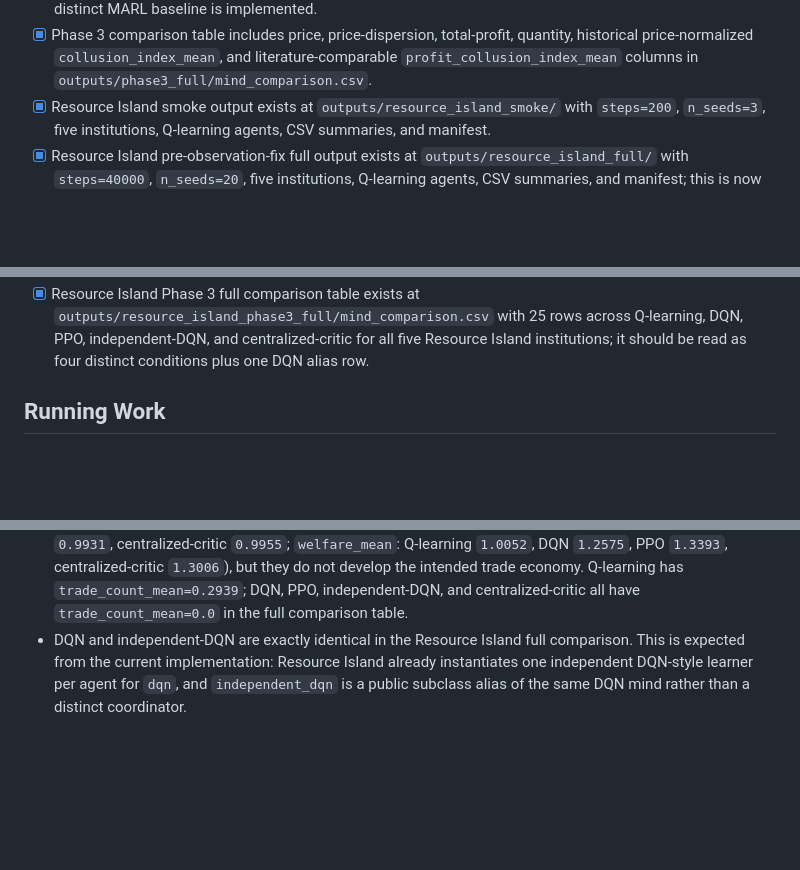
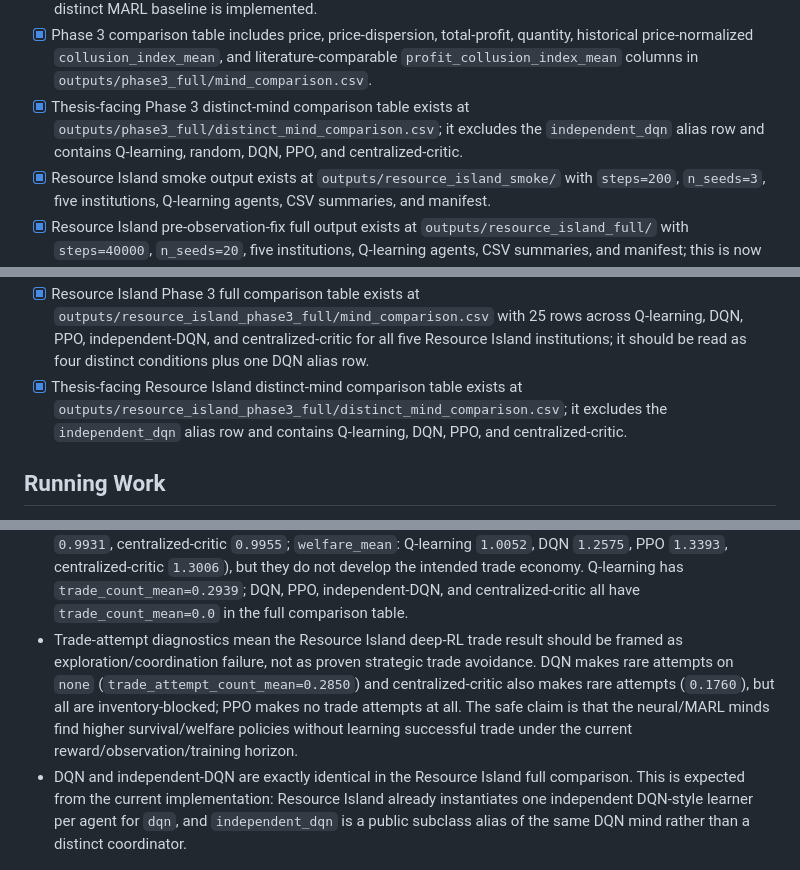
Before and after one commit to thomaspradae/artificial-economies, a Markdown page: ROADMAP_STATUS.md, 3 parts joined by grey strips. Drawn GitHub-style; blank space fills up the shorter version.

```diff
--- a/ROADMAP_STATUS.md
+++ b/ROADMAP_STATUS.md
@@ -30,6 +30,7 @@ Status rule: an item is checked only if it is implemented in this repo, covered
 - [x] Phase 3 full-run outputs exist for DQN, PPO, independent-DQN, and centralized-critic: all four have n=20 multiseed outputs and n=20 exploitability outputs with 3 adversary restarts, but `independent_dqn` is code-identical to the per-agent DQN condition and should not be counted as an independent corroborating mind.
 - [x] Phase 3 full validation passes: `outputs/phase3_full/validation_report.json` reports `status=pass`, 120 multiseed rows per Phase 3 mind, 120 selected exploitability rows per Phase 3 mind, 360 restart rows per Phase 3 mind, and 36 combined comparison rows across Q-learning, random, DQN, PPO, independent-DQN, and centralized-critic. Interpret the independent-DQN rows as DQN-alias reproducibility rows until a distinct MARL baseline is implemented.
 - [x] Phase 3 comparison table includes price, price-dispersion, total-profit, quantity, historical price-normalized `collusion_index_mean`, and literature-comparable `profit_collusion_index_mean` columns in `outputs/phase3_full/mind_comparison.csv`.
+- [x] Thesis-facing Phase 3 distinct-mind comparison table exists at `outputs/phase3_full/distinct_mind_comparison.csv`; it excludes the `independent_dqn` alias row and contains Q-learning, random, DQN, PPO, and centralized-critic.
 - [x] Resource Island smoke output exists at `outputs/resource_island_smoke/` with `steps=200`, `n_seeds=3`, five institutions, Q-learning agents, CSV summaries, and manifest.
 - [x] Resource Island pre-observation-fix full output exists at `outputs/resource_island_full/` with `steps=40000`, `n_seeds=20`, five institutions, Q-learning agents, CSV summaries, and manifest; this is now treated as a diagnostic artifact, not final evidence for the corrected Resource Island implementation.
 - [x] Resource Island corrected-observation smoke output exists at `outputs/resource_island_obsfix_smoke/` with `steps=500`, `n_seeds=3`, five institutions, inventory-aware tabular observations, trade/property diagnostic counters, CSV summaries, and manifest.
@@ -44,6 +45,7 @@ Status rule: an item is checked only if it is implemented in this repo, covered
 - [x] Resource Island Phase 3 full-run outputs exist for DQN, PPO, independent-DQN, and centralized-critic: all four have `steps=40000`, `n_seeds=20`, five institutions, CSV summaries, and manifests.
 - [x] Resource Island Phase 3 full validation observed: each neural/MARL full run has 100 by-seed rows, 5 aggregate rows, exactly 20 seeds per institution, and no blank/NaN/inf values.
 - [x] Resource Island Phase 3 full comparison table exists at `outputs/resource_island_phase3_full/mind_comparison.csv` with 25 rows across Q-learning, DQN, PPO, independent-DQN, and centralized-critic for all five Resource Island institutions; it should be read as four distinct conditions plus one DQN alias row.
+- [x] Thesis-facing Resource Island distinct-mind comparison table exists at `outputs/resource_island_phase3_full/distinct_mind_comparison.csv`; it excludes the `independent_dqn` alias row and contains Q-learning, DQN, PPO, and centralized-critic.
 
 ## Running Work
 
@@ -193,6 +195,7 @@ Resource Island full-run note:
 - Source audit confirms `trade_price_controls` is structurally unable to bind in v0 because every constructed trade has `food_units=1` and `wood_units=1`, so the exchange ratio is always exactly 1. Unequal exchange offers are required before this institution can be evaluated.
 - P.6 smoke results are execution/integration evidence, not final statistical Resource Island cross-mind evidence. At `n_seeds=3`, Q-learning has higher short-horizon welfare and more successful trades than DQN/PPO/MARL on the `none` institution. DQN and independent-DQN match exactly because `IndependentDQNMind` is currently a subclass alias of `DQNMind` and the training paths use the same per-agent seed schedule.
 - P.6 full results show a stronger version of the smoke pattern. On `none`, neural/MARL minds have higher survival and welfare than Q-learning (`survival_rate_mean`: Q-learning `0.9686`, DQN `0.9875`, PPO `0.9931`, centralized-critic `0.9955`; `welfare_mean`: Q-learning `1.0052`, DQN `1.2575`, PPO `1.3393`, centralized-critic `1.3006`), but they do not develop the intended trade economy. Q-learning has `trade_count_mean=0.2939`; DQN, PPO, independent-DQN, and centralized-critic all have `trade_count_mean=0.0` in the full comparison table.
+- Trade-attempt diagnostics mean the Resource Island deep-RL trade result should be framed as exploration/coordination failure, not as proven strategic trade avoidance. DQN makes rare attempts on `none` (`trade_attempt_count_mean=0.2850`) and centralized-critic also makes rare attempts (`0.1760`), but all are inventory-blocked; PPO makes no trade attempts at all. The safe claim is that the neural/MARL minds find higher survival/welfare policies without learning successful trade under the current reward/observation/training horizon.
 - DQN and independent-DQN are exactly identical in the Resource Island full comparison. This is expected from the current implementation: Resource Island already instantiates one independent DQN-style learner per agent for `dqn`, and `independent_dqn` is a public subclass alias of the same DQN mind rather than a distinct coordinator.
 
 #### 2. Auction House
```
Also changed, not shown: other parts of ROADMAP_STATUS.md (+4 -4 lines).
